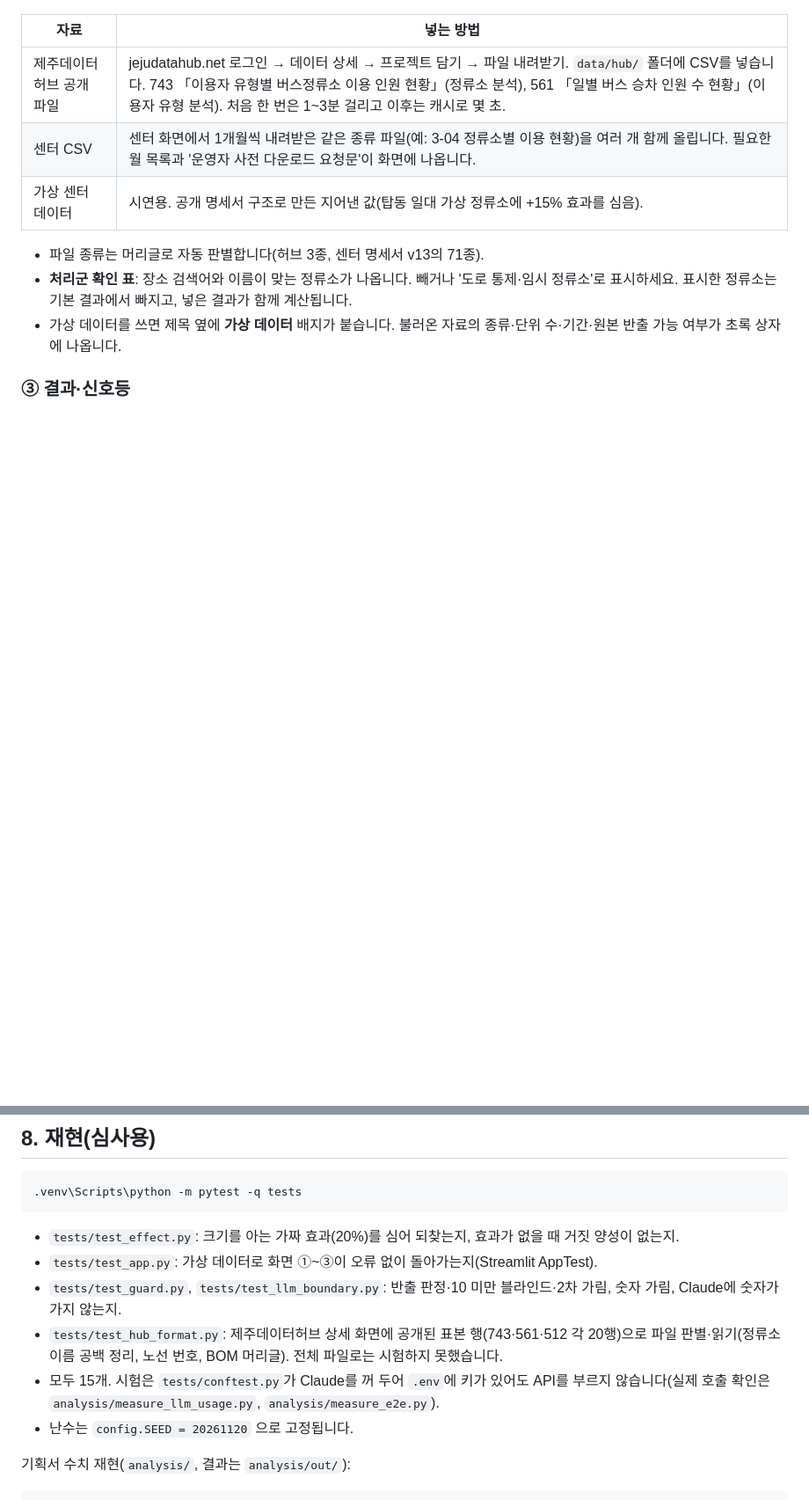
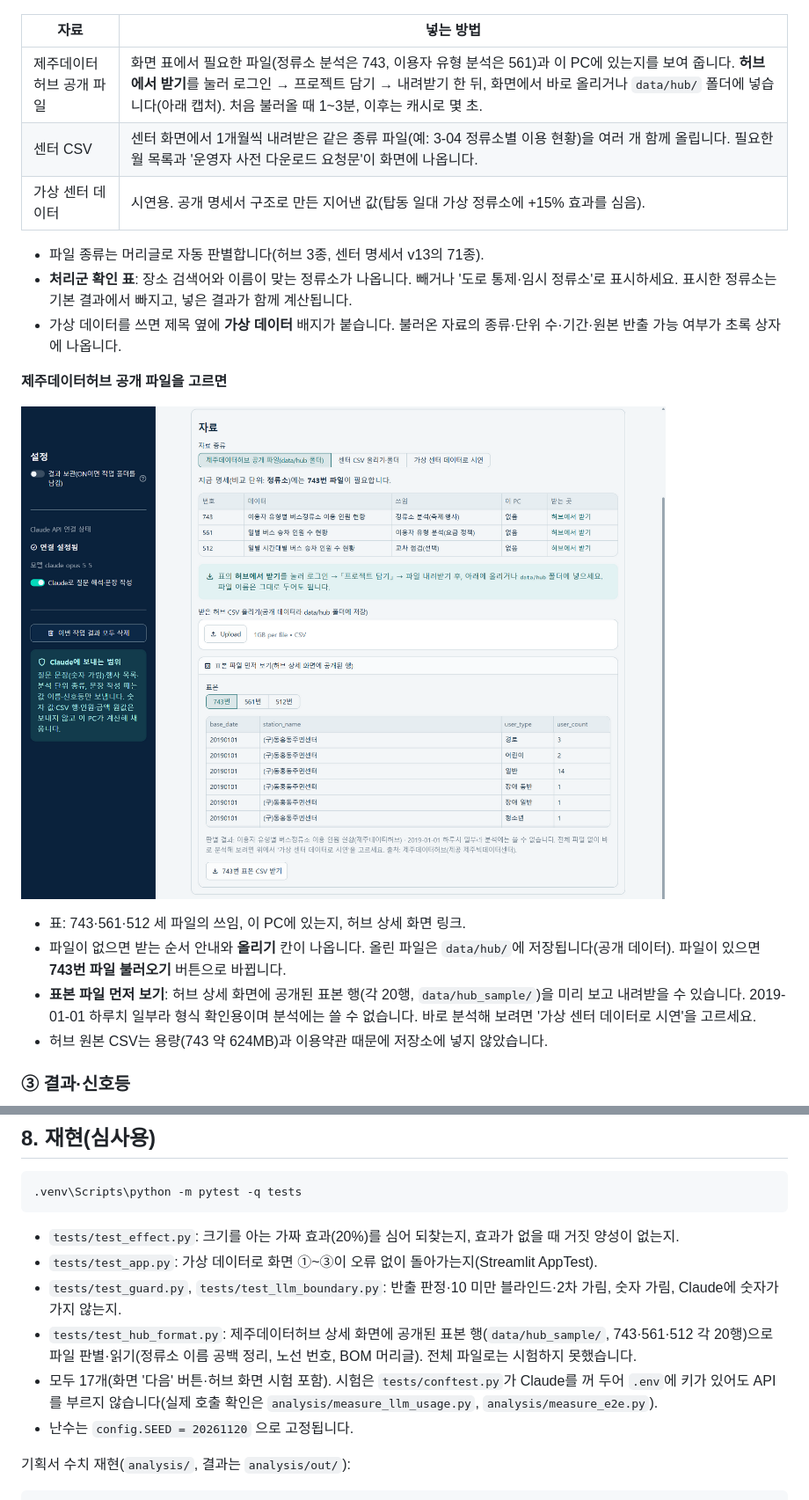
Before and after one commit to martin3513/jeju-impact-checker, a Markdown page: README.md, 2 parts joined by grey strips. Shown at 88% size. Rendered like a GitHub page; pictures changed too: docs/images/02_hub.png (added); blank space fills up the shorter version.

```diff
--- a/README.md
+++ b/README.md
@@ -112,12 +113,21 @@ API 키 발급: https://platform.claude.com → 로그인 → API Keys → Creat
 
 | 자료 | 넣는 방법 |
 |---|---|
-| 제주데이터허브 공개 파일 | jejudatahub.net 로그인 → 데이터 상세 → 프로젝트 담기 → 파일 내려받기. `data/hub/` 폴더에 CSV를 넣습니다. 743 「이용자 유형별 버스정류소 이용 인원 현황」(정류소 분석), 561 「일별 버스 승차 인원 수 현황」(이용자 유형 분석). 처음 한 번은 1~3분 걸리고 이후는 캐시로 몇 초. |
+| 제주데이터허브 공개 파일 | 화면 표에서 필요한 파일(정류소 분석은 743, 이용자 유형 분석은 561)과 이 PC에 있는지를 보여 줍니다. **허브에서 받기**를 눌러 로그인 → 프로젝트 담기 → 내려받기 한 뒤, 화면에서 바로 올리거나 `data/hub/` 폴더에 넣습니다(아래 캡처). 처음 불러올 때 1~3분, 이후는 캐시로 몇 초. |
 | 센터 CSV | 센터 화면에서 1개월씩 내려받은 같은 종류 파일(예: 3-04 정류소별 이용 현황)을 여러 개 함께 올립니다. 필요한 월 목록과 '운영자 사전 다운로드 요청문'이 화면에 나옵니다. |
 | 가상 센터 데이터 | 시연용. 공개 명세서 구조로 만든 지어낸 값(탑동 일대 가상 정류소에 +15% 효과를 심음). |
 - 파일 종류는 머리글로 자동 판별합니다(허브 3종, 센터 명세서 v13의 71종).
 - **처리군 확인 표**: 장소 검색어와 이름이 맞는 정류소가 나옵니다. 빼거나 '도로 통제·임시 정류소'로 표시하세요. 표시한 정류소는 기본 결과에서 빠지고, 넣은 결과가 함께 계산됩니다.
 - 가상 데이터를 쓰면 제목 옆에 **가상 데이터** 배지가 붙습니다. 불러온 자료의 종류·단위 수·기간·원본 반출 가능 여부가 초록 상자에 나옵니다.
+
+**제주데이터허브 공개 파일을 고르면**
+
+![② 자료 넣기: 허브 파일 안내·올리기·표본 미리보기](docs/images/02_hub.png)
+
+- 표: 743·561·512 세 파일의 쓰임, 이 PC에 있는지, 허브 상세 화면 링크.
+- 파일이 없으면 받는 순서 안내와 **올리기** 칸이 나옵니다. 올린 파일은 `data/hub/`에 저장됩니다(공개 데이터). 파일이 있으면 **743번 파일 불러오기** 버튼으로 바뀝니다.
+- **표본 파일 먼저 보기**: 허브 상세 화면에 공개된 표본 행(각 20행, `data/hub_sample/`)을 미리 보고 내려받을 수 있습니다. 2019-01-01 하루치 일부라 형식 확인용이며 분석에는 쓸 수 없습니다. 바로 분석해 보려면 '가상 센터 데이터로 시연'을 고르세요.
+- 허브 원본 CSV는 용량(743 약 624MB)과 이용약관 때문에 저장소에 넣지 않았습니다.
 
 ### ③ 결과·신호등
 
@@ -165,8 +175,8 @@ API 키 발급: https://platform.claude.com → 로그인 → API Keys → Creat
 - `tests/test_effect.py`: 크기를 아는 가짜 효과(20%)를 심어 되찾는지, 효과가 없을 때 거짓 양성이 없는지.
 - `tests/test_app.py`: 가상 데이터로 화면 ①~③이 오류 없이 돌아가는지(Streamlit AppTest).
 - `tests/test_guard.py`, `tests/test_llm_boundary.py`: 반출 판정·10 미만 블라인드·2차 가림, 숫자 가림, Claude에 숫자가 가지 않는지.
-- `tests/test_hub_format.py`: 제주데이터허브 상세 화면에 공개된 표본 행(743·561·512 각 20행)으로 파일 판별·읽기(정류소 이름 공백 정리, 노선 번호, BOM 머리글). 전체 파일로는 시험하지 못했습니다.
-- 모두 15개. 시험은 `tests/conftest.py`가 Claude를 꺼 두어 `.env`에 키가 있어도 API를 부르지 않습니다(실제 호출 확인은 `analysis/measure_llm_usage.py`, `analysis/measure_e2e.py`).
+- `tests/test_hub_format.py`: 제주데이터허브 상세 화면에 공개된 표본 행(`data/hub_sample/`, 743·561·512 각 20행)으로 파일 판별·읽기(정류소 이름 공백 정리, 노선 번호, BOM 머리글). 전체 파일로는 시험하지 못했습니다.
+- 모두 17개(화면 '다음' 버튼·허브 화면 시험 포함). 시험은 `tests/conftest.py`가 Claude를 꺼 두어 `.env`에 키가 있어도 API를 부르지 않습니다(실제 호출 확인은 `analysis/measure_llm_usage.py`, `analysis/measure_e2e.py`).
 - 난수는 `config.SEED = 20261120` 으로 고정됩니다.
 
 기획서 수치 재현(`analysis/`, 결과는 `analysis/out/`):
```
Also changed, not shown: other parts of README.md (+1 -0 lines), 10 other files.
